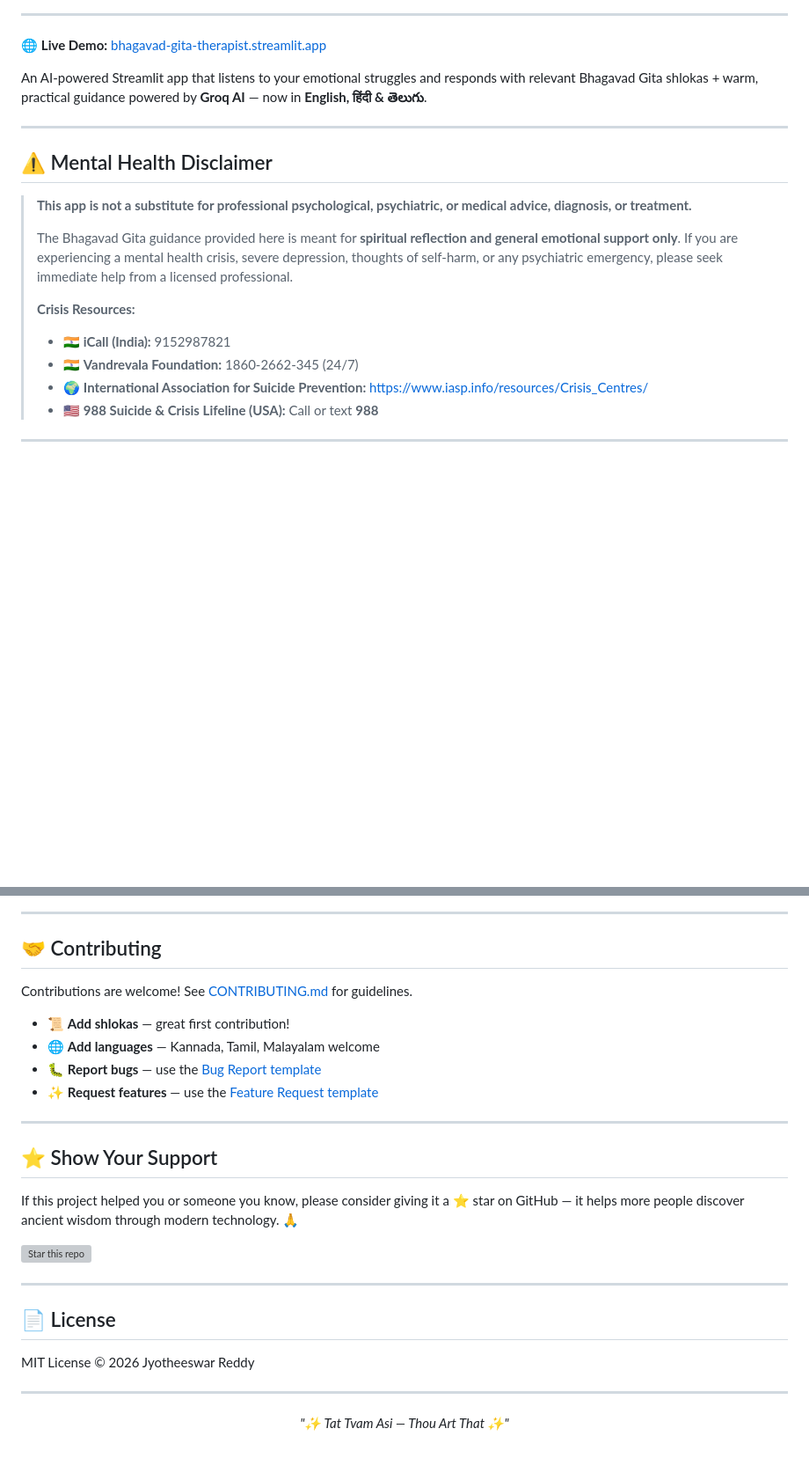
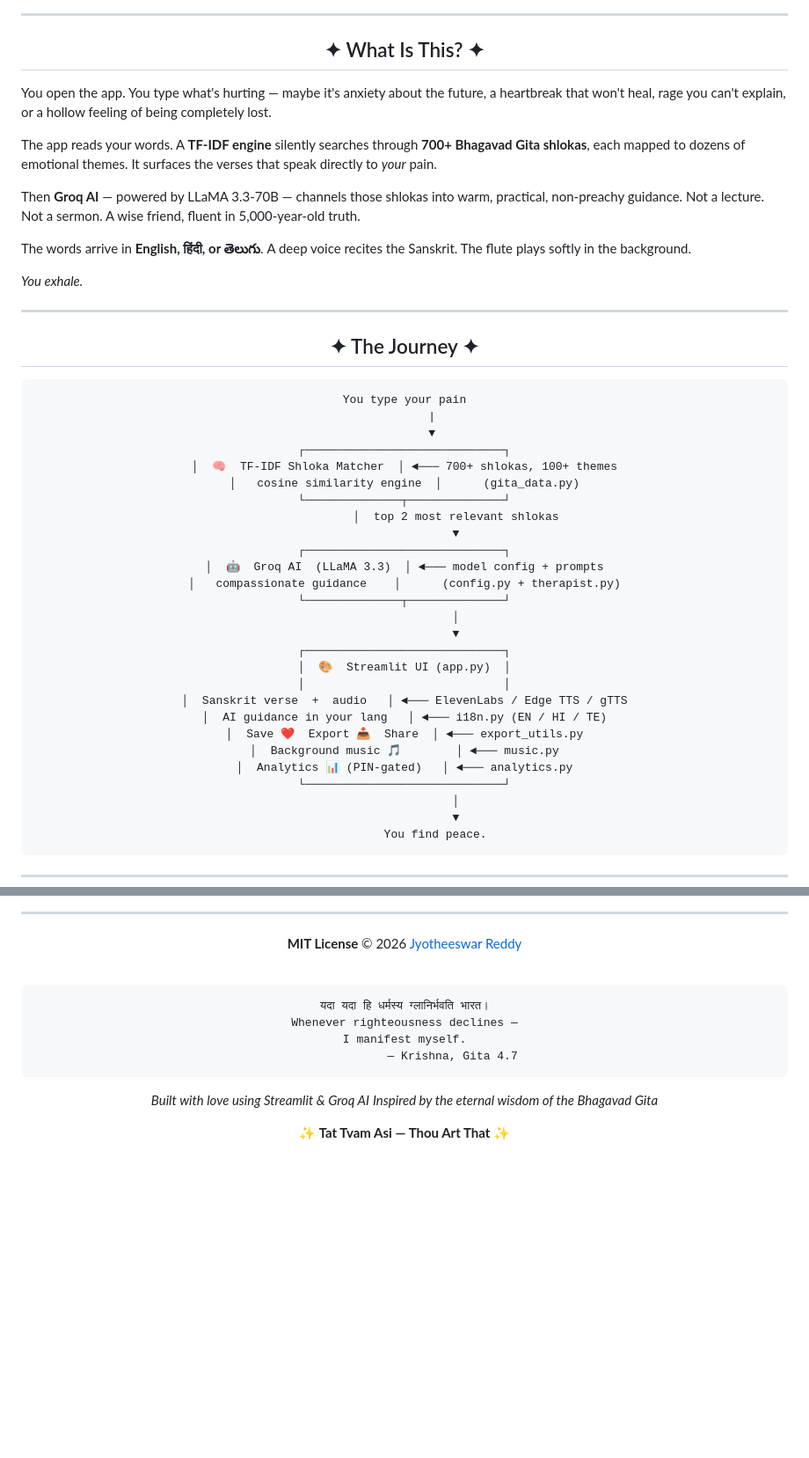
Before and after one commit to jyotheeswar012-max/bhagavad-gita-therapist, a Markdown page: README.md, 2 parts joined by grey strips. Shown at 88% size. Rendered like a GitHub page; blank space fills up the shorter version; grey boxes are pictures that could not be loaded.

Commit message:
docs: creative README rewrite with poetic storytelling and immersive layout

````diff
--- a/README.md
+++ b/README.md
@@ -14,20 +38,55 @@
 
 ---
 
-🌐 **Live Demo:** [bhagavad-gita-therapist.streamlit.app](https://bhagavad-gita-therapist.streamlit.app/)
+<div align="center">
 
-An AI-powered Streamlit app that listens to your emotional struggles and responds with relevant Bhagavad Gita shlokas + warm, practical guidance powered by **Groq AI** — now in **English, हिंदी & తెలుగు**.
+## ✦ What Is This? ✦
+
+</div>
+
+You open the app. You type what's hurting — maybe it's anxiety about the future, a heartbreak that won't heal, rage you can't explain, or a hollow feeling of being completely lost.
+
+The app reads your words. A **TF-IDF engine** silently searches through **700+ Bhagavad Gita shlokas**, each mapped to dozens of emotional themes. It surfaces the verses that speak directly to *your* pain.
+
+Then **Groq AI** — powered by LLaMA 3.3-70B — channels those shlokas into warm, practical, non-preachy guidance. Not a lecture. Not a sermon. A wise friend, fluent in 5,000-year-old truth.
+
+The words arrive in **English, हिंदी, or తెలుగు**. A deep voice recites the Sanskrit. The flute plays softly in the background.
+
+*You exhale.*
 
 ---
 
-## ⚠️ Mental Health Disclaimer
+<div align="center">
 
-> **This app is not a substitute for professional psychological, psychiatric, or medical advice, diagnosis, or treatment.**
->
-> The Bhagavad Gita guidance provided here is meant for **spiritual reflection and general emotional support only**. If you are experiencing a mental health crisis, severe depression, thoughts of self-harm, or any psychiatric emergency, please seek immediate help from a licensed professional.
->
-> **Crisis Resources:**
-> - 🇮🇳 **iCall (India):** 9152987821
-> - 🇮🇳 **Vandrevala Foundation:** 1860-2662-345 (24/7)
-> - 🌍 **International Association for Suicide Prevention:** https://www.iasp.info/resources/Crisis_Centres/
-> - 🇺🇸 **988 Suicide & Crisis Lifeline (USA):** Call or text **988**
+## ✦ The Journey ✦
+
+```
+You type your pain
+        |
+        ▼
+┌─────────────────────────────┐
+│  🧠  TF-IDF Shloka Matcher  │ ◄─── 700+ shlokas, 100+ themes
+│   cosine similarity engine  │      (gita_data.py)
+└──────────────┬──────────────┘
+               │  top 2 most relevant shlokas
+               ▼
+┌─────────────────────────────┐
+│  🤖  Groq AI  (LLaMA 3.3)  │ ◄─── model config + prompts
+│   compassionate guidance    │      (config.py + therapist.py)
+└──────────────┬──────────────┘
+               │
+               ▼
+┌─────────────────────────────┐
+│  🎨  Streamlit UI (app.py)  │
+│                             │
+│  Sanskrit verse  +  audio   │ ◄─── ElevenLabs / Edge TTS / gTTS
+│  AI guidance in your lang   │ ◄─── i18n.py (EN / HI / TE)
+│  Save ❤️  Export 📥  Share  │ ◄─── export_utils.py
+│  Background music 🎵        │ ◄─── music.py
+│  Analytics 📊 (PIN-gated)   │ ◄─── analytics.py
+└─────────────────────────────┘
+               │
+               ▼
+         You find peace.
+```
+
@@ -157,33 +302,20 @@ CI runs automatically on every push and pull request via GitHub Actions.
 
 ---
 
-## 🤝 Contributing
+**MIT License** © 2026 [Jyotheeswar Reddy](https://github.com/jyotheeswar012-max)
 
-Contributions are welcome! See [CONTRIBUTING.md](CONTRIBUTING.md) for guidelines.
+<br/>
 
-- 📜 **Add shlokas** — great first contribution!
-- 🌐 **Add languages** — Kannada, Tamil, Malayalam welcome
-- 🐛 **Report bugs** — use the [Bug Report template](https://github.com/jyotheeswar012-max/bhagavad-gita-therapist/issues/new?template=bug_report.md)
-- ✨ **Request features** — use the [Feature Request template](https://github.com/jyotheeswar012-max/bhagavad-gita-therapist/issues/new?template=feature_request.md)
+```
+यदा यदा हि धर्मस्य ग्लानिर्भवति भारत।
+Whenever righteousness declines —
+I manifest myself.
+              — Krishna, Gita 4.7
+```
 
----
+*Built with love using Streamlit & Groq AI*
+*Inspired by the eternal wisdom of the Bhagavad Gita*
 
-## ⭐ Show Your Support
-
-If this project helped you or someone you know, please consider giving it a ⭐ star on GitHub — it helps more people discover ancient wisdom through modern technology. 🙏
-
-[![Star this repo](https://img.shields.io/github/stars/jyotheeswar012-max/bhagavad-gita-therapist?style=for-the-badge&logo=github)](https://github.com/jyotheeswar012-max/bhagavad-gita-therapist/stargazers)
-
----
-
-## 📄 License
-
-MIT License © 2026 Jyotheeswar Reddy
-
----
-
-<div align='center'>
-
-*"✨ Tat Tvam Asi — Thou Art That ✨"*
+✨ **Tat Tvam Asi — Thou Art That** ✨
 
 </div>
````
Also changed, not shown: other parts of README.md (+191 -81 lines).
